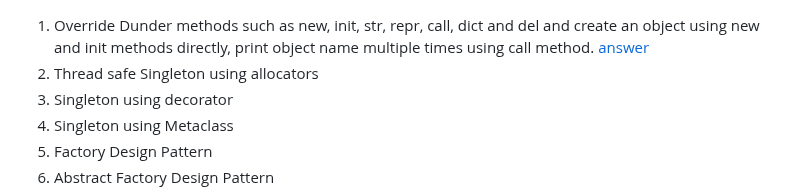
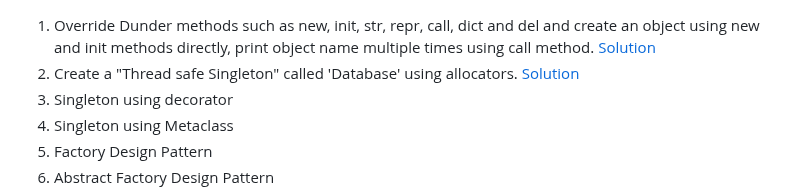
Before and after one commit to govindarajanv/golang-python, a Markdown page: python/exercises.md, the part around the change. Rendered like a GitHub page.

Commit message:
exercise #1

```diff
--- a/python/exercises.md
+++ b/python/exercises.md
@@ -1,6 +1,6 @@
 1. Override Dunder methods such as new, init, str, repr, call, dict and del and create an object using new and init methods directly, print object name multiple times using call method.
-[answer](python/creational-design-patterns/dunder_methods.py)
-2. Thread safe Singleton using allocators
+[Solution](python/creational-design-patterns/dunder_methods.py)
+2. Create a "Thread safe Singleton" called 'Database' using allocators. [Solution](python/creational-design-patterns/singleton_allocator.py)
 3. Singleton using decorator
 4. Singleton using Metaclass
 5. Factory Design Pattern
```
